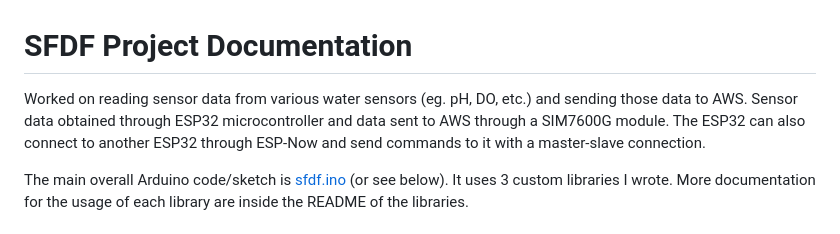
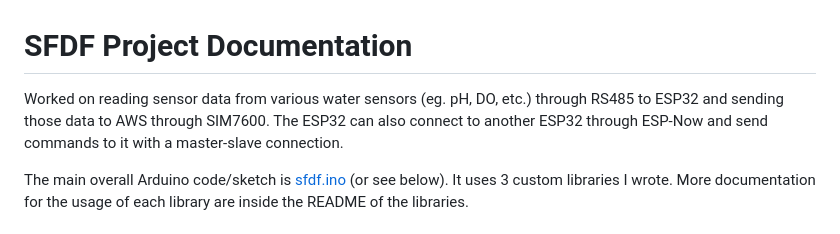
Before and after one commit to jamesyoung-15/Internship-GraphiteVentureLimited, a Markdown page: spdf/README.md, the part around the change. GitHub-like rendering.

Commit message:
update documentation

```diff
--- a/spdf/README.md
+++ b/spdf/README.md
@@ -1,5 +1,5 @@
 # SFDF Project Documentation
-Worked on reading sensor data from various water sensors (eg. pH, DO, etc.) and sending those data to AWS. Sensor data obtained through ESP32 microcontroller and data sent to AWS through a SIM7600G module. The ESP32 can also connect to another ESP32 through ESP-Now and send commands to it with a master-slave connection.
+Worked on reading sensor data from various water sensors (eg. pH, DO, etc.) through RS485 to ESP32 and sending those data to AWS through SIM7600. The ESP32 can also connect to another ESP32 through ESP-Now and send commands to it with a master-slave connection.
 
 The main overall Arduino code/sketch is [sfdf.ino](./sfdf.ino) (or see below). It uses 3 custom libraries I wrote. More documentation for the usage of each library are inside the README of the libraries.
 
```
Also changed, not shown: 1 other file.
